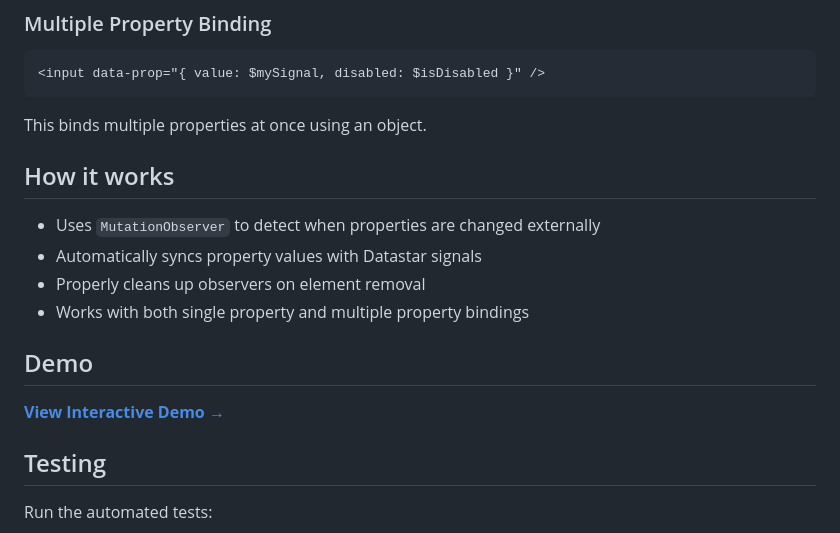
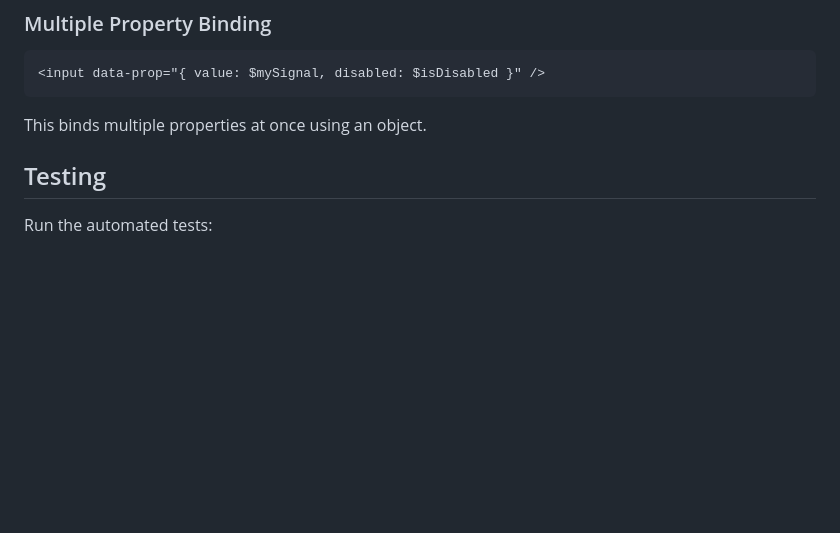
Before and after one commit to mbolli/datastar-attribute-prop, a Markdown page: README.md, the part around the change printed below. Drawn GitHub-style; blank space fills up the shorter version.

````diff
--- a/README.md
+++ b/README.md
@@ -87,17 +68,6 @@ This binds the `value` property of the input element to the `mySignal` signal.
 ```
 
 This binds multiple properties at once using an object.
-
-## How it works
-
-- Uses `MutationObserver` to detect when properties are changed externally
-- Automatically syncs property values with Datastar signals
-- Properly cleans up observers on element removal
-- Works with both single property and multiple property bindings
-
-## Demo
-
-**[View Interactive Demo →](https://mbolli.github.io/datastar-attribute-prop/)**
 
 ## Testing
 
````
Also changed, not shown: other parts of README.md (+11 -30 lines).
